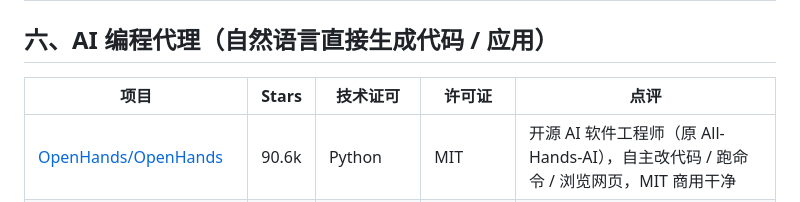
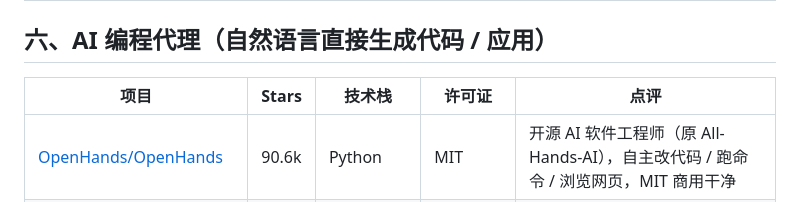
Before and after one commit to Jensen-Yao/awesome-app-frameworks, a Markdown page: docs/02-dragdrop-ai-lowcode.md, the part around the change. Rendered like a GitHub page.

```diff
--- a/docs/02-dragdrop-ai-lowcode.md
+++ b/docs/02-dragdrop-ai-lowcode.md
@@ -56,7 +56,7 @@
 
 ## 六、AI 编程代理（自然语言直接生成代码 / 应用）
 
-| 项目 | Stars | 技术证可 | 许可证 | 点评 |
+| 项目 | Stars | 技术栈 | 许可证 | 点评 |
 |---|---|---|---|---|
 | [OpenHands/OpenHands](https://github.com/OpenHands/OpenHands) | 90.6k | Python | MIT | 开源 AI 软件工程师（原 All-Hands-AI），自主改代码 / 跑命令 / 浏览网页，MIT 商用干净 |
 | [stackblitz-labs/bolt.diy](https://github.com/stackblitz-labs/bolt.diy) | 19.9k | TypeScript | MIT | bolt.new 开源版：自然语言生成全栈 Web 应用，社区驱动 |
```
Also changed, not shown: README.md (+21 -8 lines).
